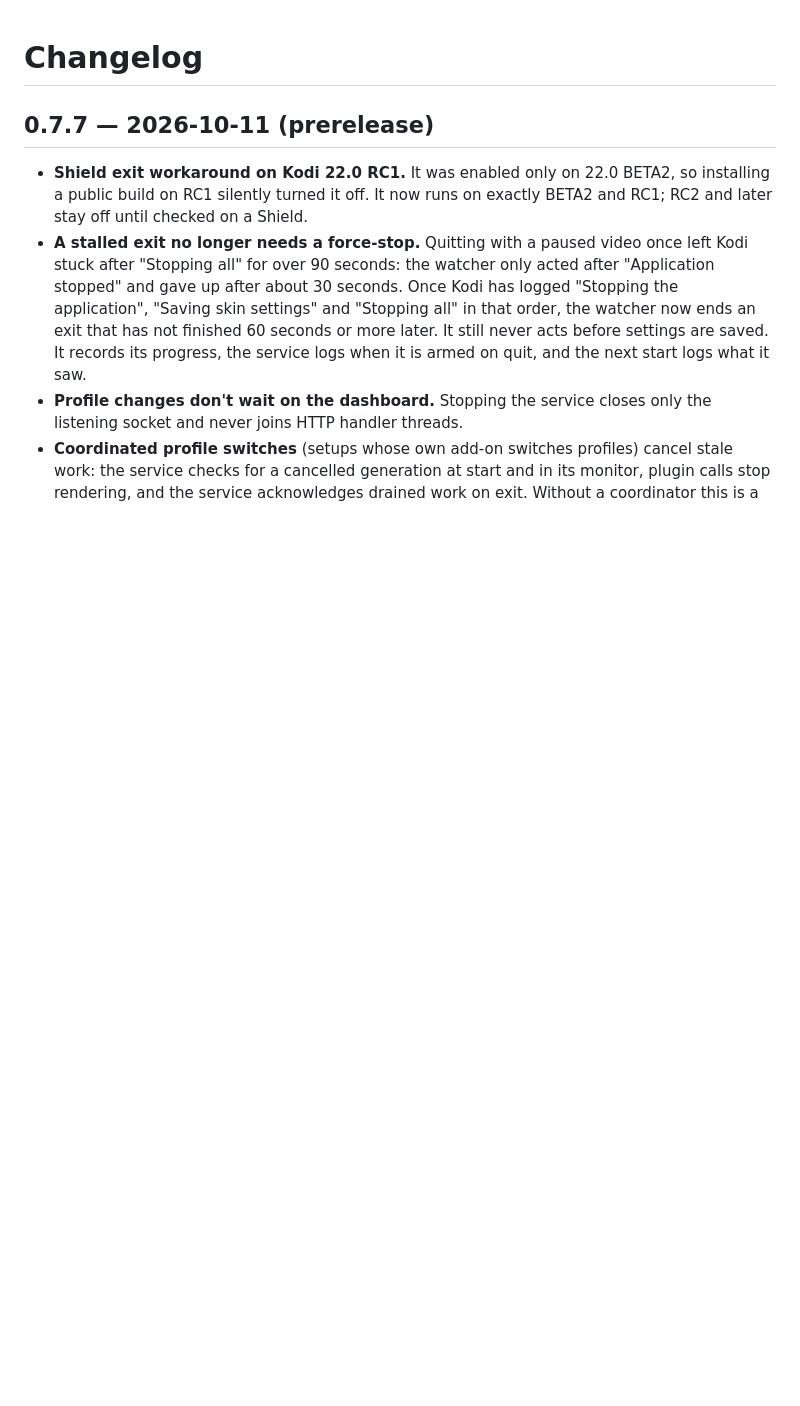
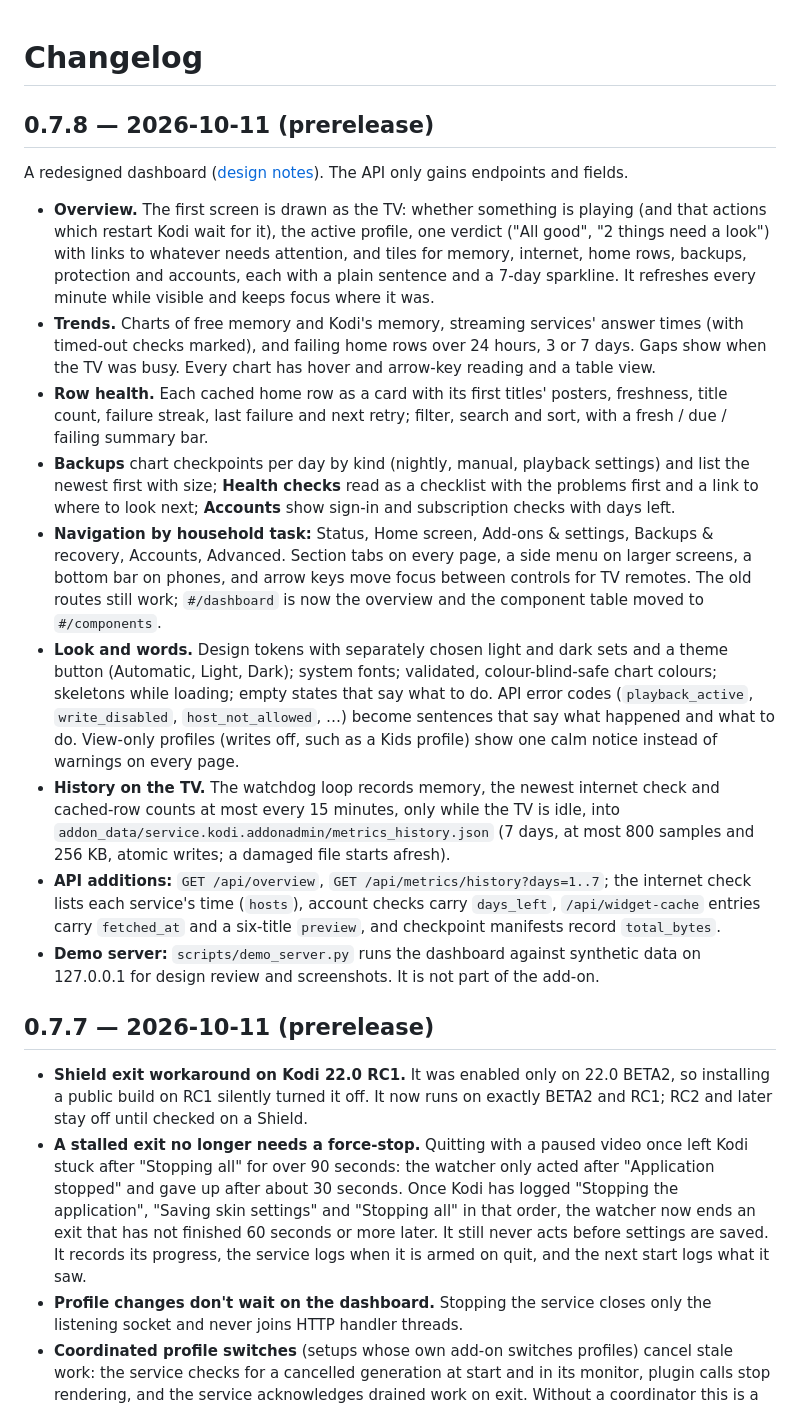
Before and after one commit to glasgowm148/kodi-manager, a Markdown page: CHANGELOG.md, the part around the change. GitHub-like rendering; blank space fills up the shorter version.

Commit message:
release: 0.7.8
Co-Authored-By: Claude Opus 5.5 <noreply@anthropic.com>

```diff
--- a/CHANGELOG.md
+++ b/CHANGELOG.md
@@ -1,4 +1,41 @@
 # Changelog
+
+## 0.7.8 — 2026-10-11 (prerelease)
+
+A redesigned dashboard ([design notes](docs/ui.md)). The API only gains endpoints and fields.
+
+- **Overview.** The first screen is drawn as the TV: whether something is playing (and that actions
+  which restart Kodi wait for it), the active profile, one verdict ("All good", "2 things need a
+  look") with links to whatever needs attention, and tiles for memory, internet, home rows, backups,
+  protection and accounts, each with a plain sentence and a 7-day sparkline. It refreshes every
+  minute while visible and keeps focus where it was.
+- **Trends.** Charts of free memory and Kodi's memory, streaming services' answer times (with
+  timed-out checks marked), and failing home rows over 24 hours, 3 or 7 days. Gaps show when the TV
+  was busy. Every chart has hover and arrow-key reading and a table view.
+- **Row health.** Each cached home row as a card with its first titles' posters, freshness, title
+  count, failure streak, last failure and next retry; filter, search and sort, with a fresh / due /
+  failing summary bar.
+- **Backups** chart checkpoints per day by kind (nightly, manual, playback settings) and list the
+  newest first with size; **Health checks** read as a checklist with the problems first and a link to
+  where to look next; **Accounts** show sign-in and subscription checks with days left.
+- **Navigation by household task:** Status, Home screen, Add-ons & settings, Backups & recovery,
+  Accounts, Advanced. Section tabs on every page, a side menu on larger screens, a bottom bar on
+  phones, and arrow keys move focus between controls for TV remotes. The old routes still work;
+  `#/dashboard` is now the overview and the component table moved to `#/components`.
+- **Look and words.** Design tokens with separately chosen light and dark sets and a theme button
+  (Automatic, Light, Dark); system fonts; validated, colour-blind-safe chart colours; skeletons while
+  loading; empty states that say what to do. API error codes (`playback_active`, `write_disabled`,
+  `host_not_allowed`, …) become sentences that say what happened and what to do. View-only profiles
+  (writes off, such as a Kids profile) show one calm notice instead of warnings on every page.
+- **History on the TV.** The watchdog loop records memory, the newest internet check and cached-row
+  counts at most every 15 minutes, only while the TV is idle, into
+  `addon_data/service.kodi.addonadmin/metrics_history.json` (7 days, at most 800 samples and 256 KB,
+  atomic writes; a damaged file starts afresh).
+- **API additions:** `GET /api/overview`, `GET /api/metrics/history?days=1..7`; the internet check
+  lists each service's time (`hosts`), account checks carry `days_left`, `/api/widget-cache` entries
+  carry `fetched_at` and a six-title `preview`, and checkpoint manifests record `total_bytes`.
+- **Demo server:** `scripts/demo_server.py` runs the dashboard against synthetic data on
+  127.0.0.1 for design review and screenshots. It is not part of the add-on.
 
 ## 0.7.7 — 2026-10-11 (prerelease)
 
```
Also changed, not shown: README.md (+3 -1 lines), docs/compatibility.md (+1 -1 lines), docs/images/dashboard.png, 2 other files.
